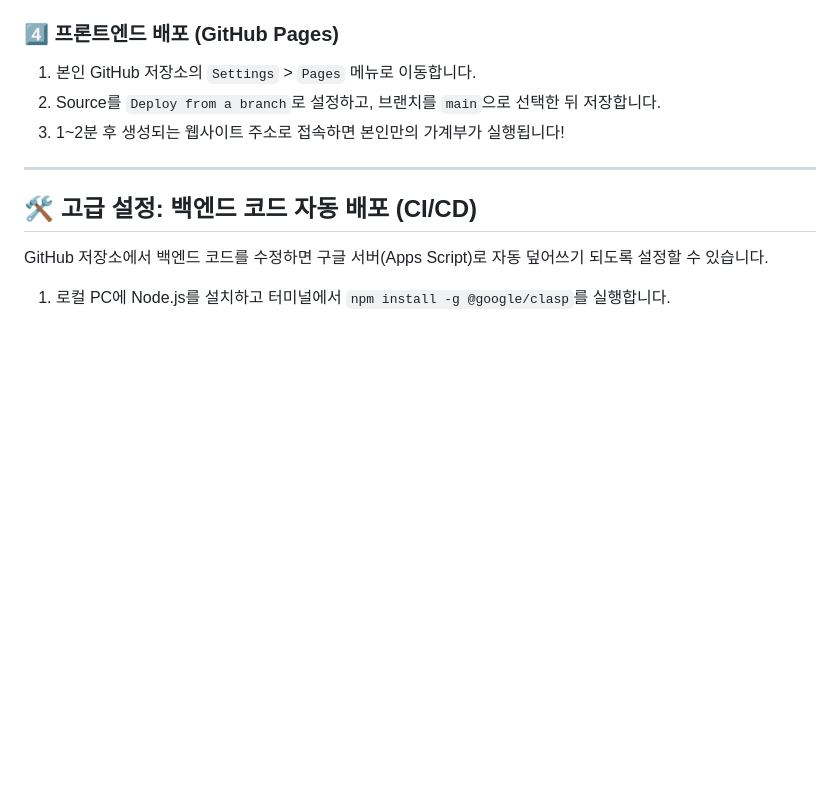
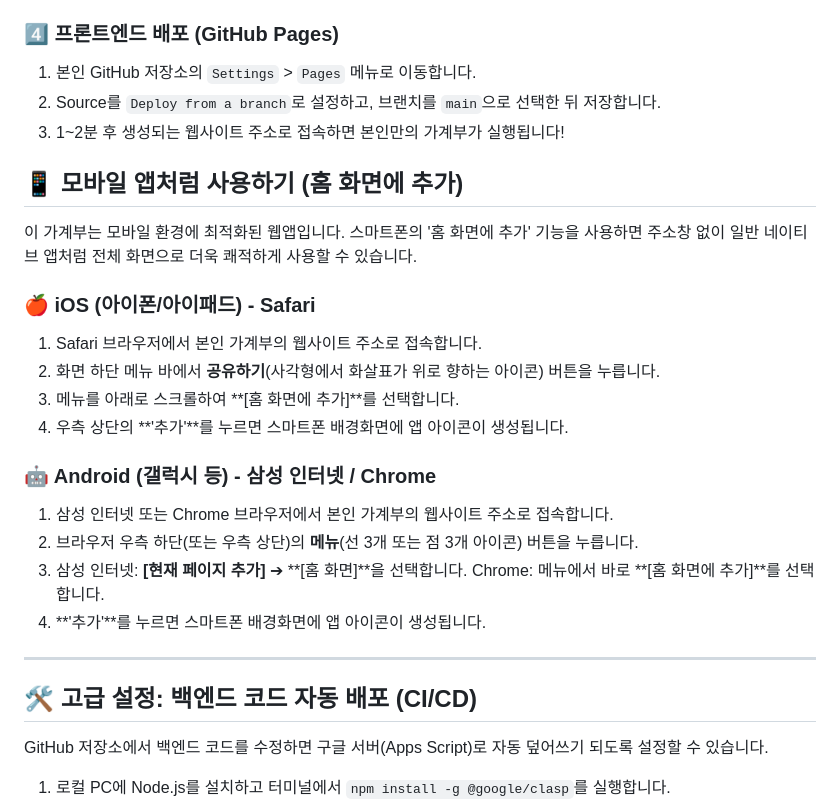
Before and after one commit to JunhwanPark/myMoneyBook, a Markdown page: README.md, the part around the change. Rendered like a GitHub page; blank space fills up the shorter version.

Commit message:
docs: 모바일 홈 화면 추가(PWA 스타일) 가이드 README 작성
Signed-off-by: Junhwan Park <semoking@naver.com>

```diff
--- a/README.md
+++ b/README.md
@@ -51,6 +51,25 @@
 2. Source를 `Deploy from a branch`로 설정하고, 브랜치를 `main`으로 선택한 뒤 저장합니다.
 3. 1~2분 후 생성되는 웹사이트 주소로 접속하면 본인만의 가계부가 실행됩니다!
 
+## 📱 모바일 앱처럼 사용하기 (홈 화면에 추가)
+
+이 가계부는 모바일 환경에 최적화된 웹앱입니다. 스마트폰의 '홈 화면에 추가' 기능을 사용하면 주소창 없이 일반 네이티브 앱처럼 전체 화면으로 더욱 쾌적하게 사용할 수 있습니다.
+
+### 🍎 iOS (아이폰/아이패드) - Safari
+
+1. Safari 브라우저에서 본인 가계부의 웹사이트 주소로 접속합니다.
+2. 화면 하단 메뉴 바에서 **공유하기**(사각형에서 화살표가 위로 향하는 아이콘) 버튼을 누릅니다.
+3. 메뉴를 아래로 스크롤하여 **[홈 화면에 추가]**를 선택합니다.
+4. 우측 상단의 **'추가'**를 누르면 스마트폰 배경화면에 앱 아이콘이 생성됩니다.
+
+### 🤖 Android (갤럭시 등) - 삼성 인터넷 / Chrome
+
+1. 삼성 인터넷 또는 Chrome 브라우저에서 본인 가계부의 웹사이트 주소로 접속합니다.
+2. 브라우저 우측 하단(또는 우측 상단)의 **메뉴**(선 3개 또는 점 3개 아이콘) 버튼을 누릅니다.
+3. 삼성 인터넷: **[현재 페이지 추가]** ➔ **[홈 화면]**을 선택합니다.
+   Chrome: 메뉴에서 바로 **[홈 화면에 추가]**를 선택합니다.
+4. **'추가'**를 누르면 스마트폰 배경화면에 앱 아이콘이 생성됩니다.
+
 ---
 
 ## 🛠 고급 설정: 백엔드 코드 자동 배포 (CI/CD)
```
